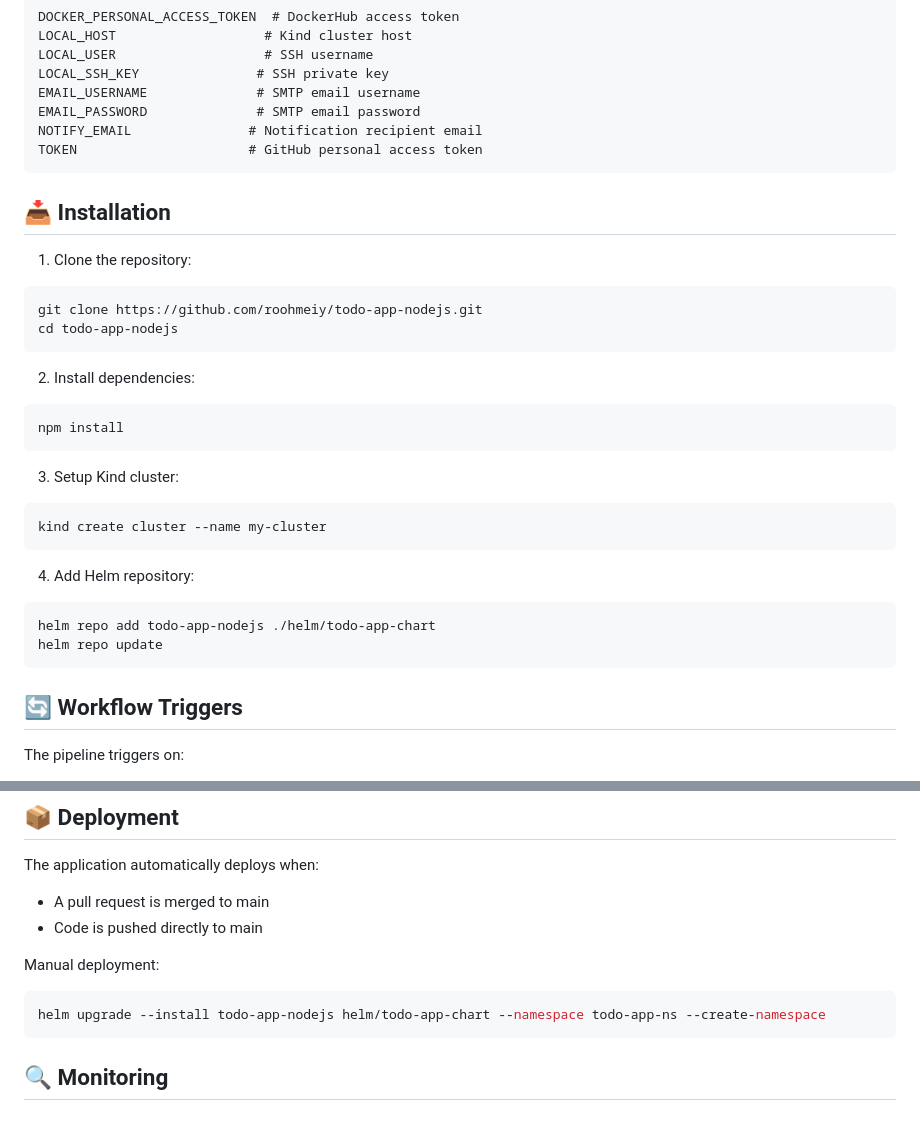
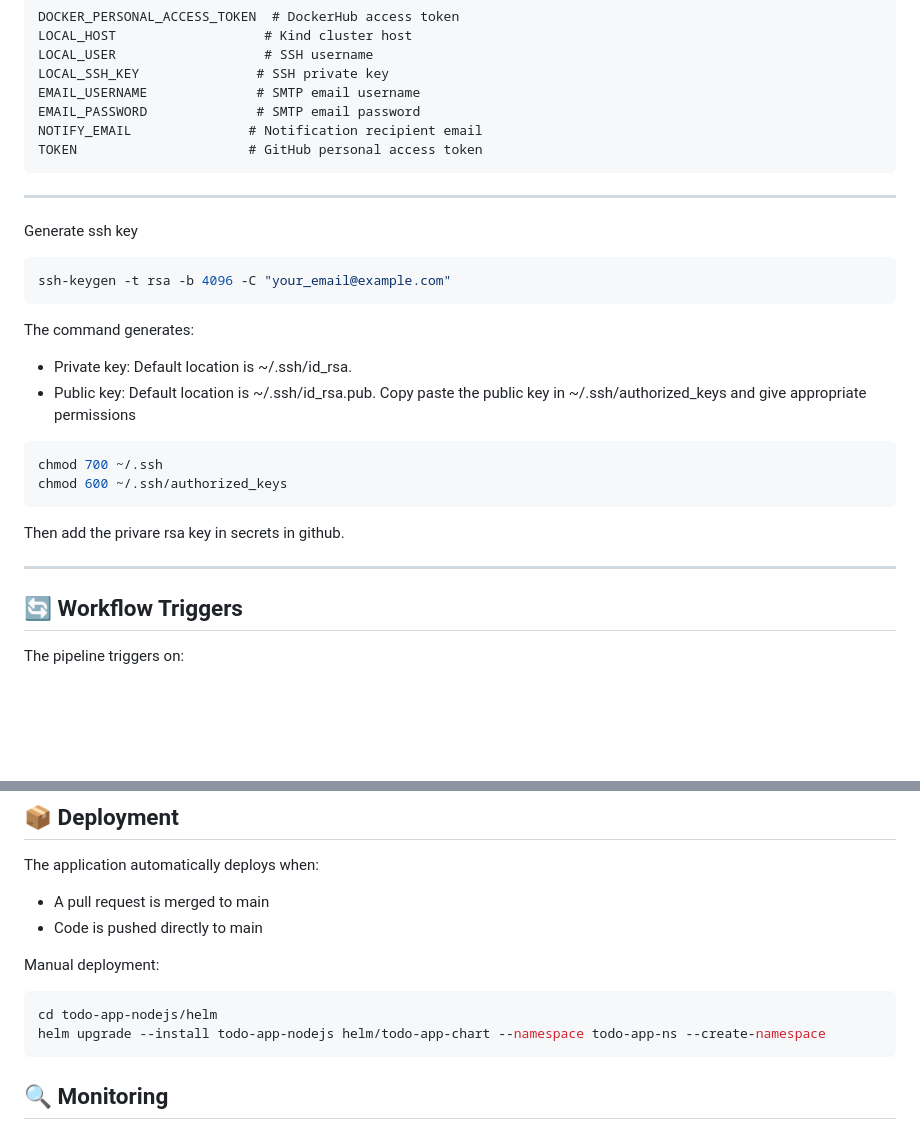
Before and after one commit to roohmeiy/todo-app-nodejs, a Markdown page: README.md, 2 parts joined by grey strips. Drawn GitHub-style; blank space fills up the shorter version.

````diff
--- a/README.md
+++ b/README.md
@@ -76,30 +76,28 @@ EMAIL_PASSWORD              # SMTP email password
 NOTIFY_EMAIL               # Notification recipient email
 TOKEN                      # GitHub personal access token
 ```
+---
 
-## 📥 Installation
+Generate ssh key
 
-1. Clone the repository:
 ```bash
-git clone https://github.com/roohmeiy/todo-app-nodejs.git
-cd todo-app-nodejs
+ssh-keygen -t rsa -b 4096 -C "your_email@example.com"
+```
+The command generates:
+- Private key: Default location is ~/.ssh/id_rsa.
+- Public key: Default location is ~/.ssh/id_rsa.pub.
+Copy paste the public key in ~/.ssh/authorized_keys and give appropriate permissions
+
+```bash
+chmod 700 ~/.ssh
+chmod 600 ~/.ssh/authorized_keys
 ```
 
-2. Install dependencies:
-```bash
-npm install
-```
+Then add the privare rsa key in secrets in github.
 
-3. Setup Kind cluster:
-```bash
-kind create cluster --name my-cluster
-```
+---
 
-4. Add Helm repository:
-```bash
-helm repo add todo-app-nodejs ./helm/todo-app-chart
-helm repo update
-```
+
 
 ## 🔄 Workflow Triggers
 
@@ -120,6 +118,7 @@ The application automatically deploys when:
 
 Manual deployment:
 ```bash
+cd todo-app-nodejs/helm
 helm upgrade --install todo-app-nodejs helm/todo-app-chart --namespace todo-app-ns --create-namespace
 ```
 
````
